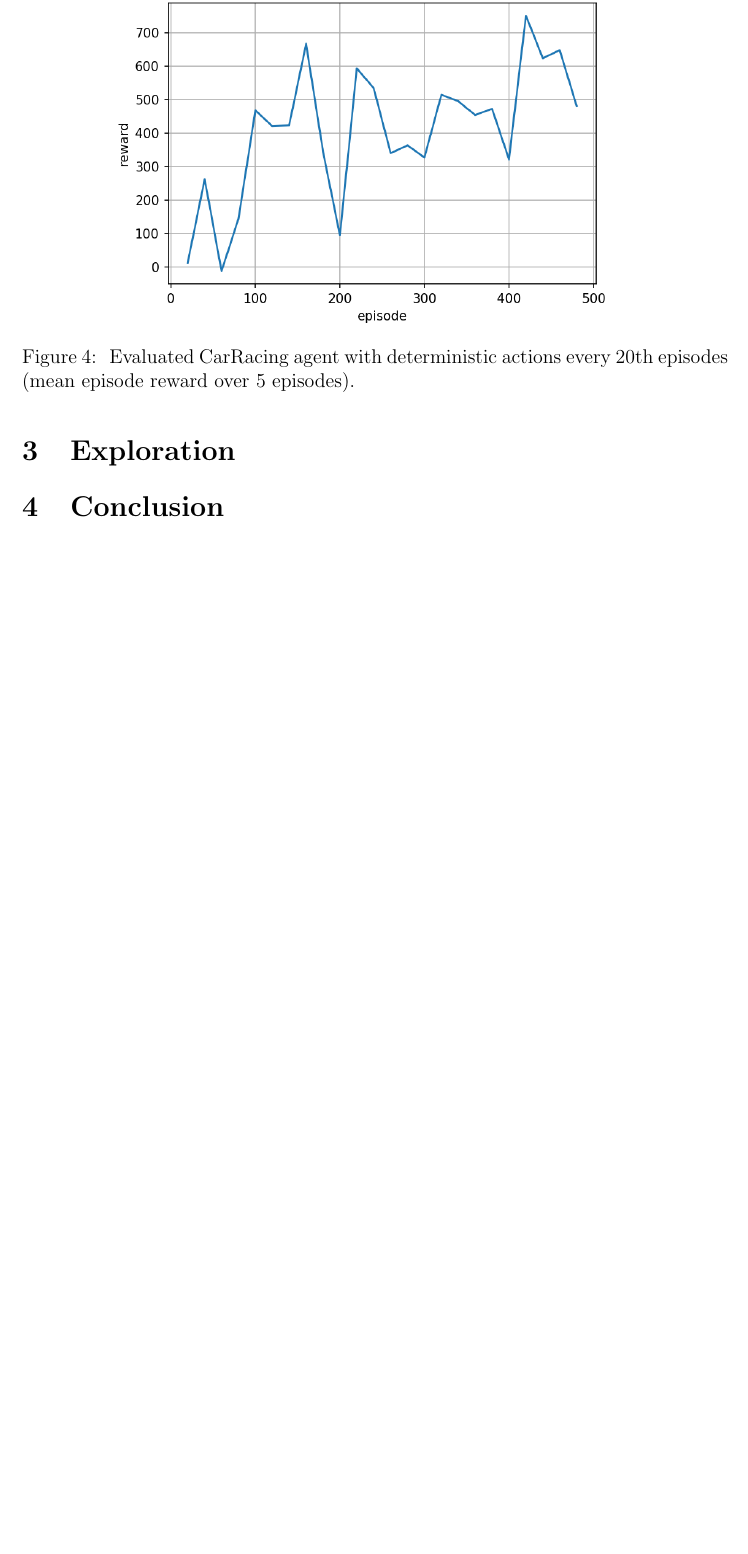
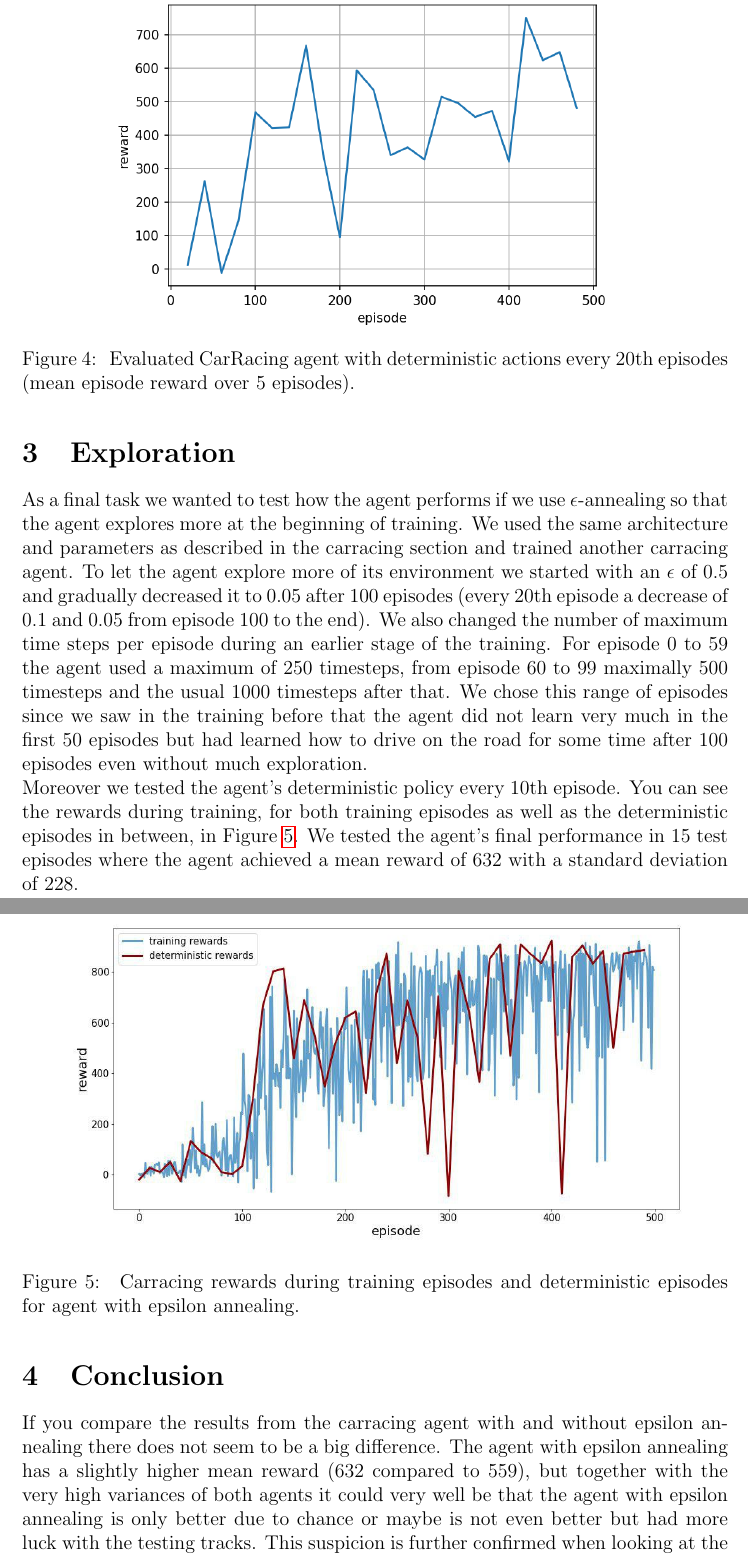
Before and after one commit to megan-klaiber/dl-lab-2018, a LaTeX problem sheet (exercise4_R_NR/report/exercise04.tex): part of page 4 of 4 before the commit and two parts of pages 4 and 5 of 5 after it, the two joined at a grey line, cut so that both start at the same text, the shorter picture padded with empty space. Compiled offline with pdfLaTeX.

Commit message:
Updated report.

```diff
--- a/exercise4_R_NR/report/exercise04.tex
+++ b/exercise4_R_NR/report/exercise04.tex
@@ -79,7 +79,23 @@ For training improvement we skipped four frames and repeated the agents action d
 
 \section{Exploration}
 
+As a final task we wanted to test how the agent performs if we use $\epsilon$-annealing so that the agent explores more at the beginning of training. We used the same architecture and parameters as described in the carracing section and trained another carracing agent. To let the agent explore more of its environment we started with an $\epsilon$ of 0.5 and gradually decreased it to 0.05 after 100 episodes (every 20th episode a decrease of 0.1 and 0.05 from episode 100 to the end). We also changed the number of maximum time steps per episode during an earlier stage of the training. For episode 0 to 59 the agent used a maximum of 250 timesteps, from episode 60 to 99 maximally 500 timesteps and the usual 1000 timesteps after that.  We chose this range of episodes since we saw in the training before that the agent did not learn very much in the first 50 episodes but had learned how to drive on the road for some time after 100 episodes even without much exploration.
+
+Moreover we tested the agent's deterministic policy every 10th episode. You can see the rewards during training, for both training episodes as well as the deterministic episodes in between, in Figure \ref{fig:carracing_eps_agent}. We tested the agent's final performance in 15 test episodes where the agent achieved a mean reward of 632 with a standard deviation of 228.
+
+\begin{figure}[H]
+	\centering \includegraphics[width=15.5cm, height=7.9cm]{plots/eps_annealing_agent_rewards.jpg}
+	\caption{
+		\label{fig:carracing_eps_agent}
+		Carracing rewards during training episodes and deterministic episodes for agent with epsilon annealing.
+	}
+\end{figure}
+
+
 \section{Conclusion}
+If you compare the results from the carracing agent with and without epsilon annealing there does not seem to be a big difference. The agent with epsilon annealing has a slightly higher mean reward (632 compared to 559), but together with the very high variances of both agents it could very well be that the agent with epsilon annealing is only better due to chance or maybe is not even better but had more luck with the testing tracks. This suspicion is further confirmed when looking at the agents' behavior during the testing episodes. They both have no problems staying on the road for most of the time but when a sharp curve appears they are too fast to stay on the road and sometimes struggle to get back on the road afterwards.
+
+However, from the training curves (Figures \ref{fig:carracing_eps_agent}, \ref{fig:carracing_episode_reward} and \ref{fig:carracing_evaluation_reward}) we could assume that the agent with epsilon annealing is at least more stable during training since it does not have many training episodes with a reward below 400 after the 200th episode. On the other hand its deterministic episode reward is below 100 a few times which might refute this assumption. For more insight into this topic further tests would be helpful but this clearly goes beyond the scope of this exercise.
 
 
 
```
Also changed, not shown: exercise4_R_NR/report/exercise04.pdf, exercise4_R_NR/report/plots/eps_annealing_agent_rewards.jpg (added), exercise4_R_NR/report/exercise04.tex (8 more changed lines).
